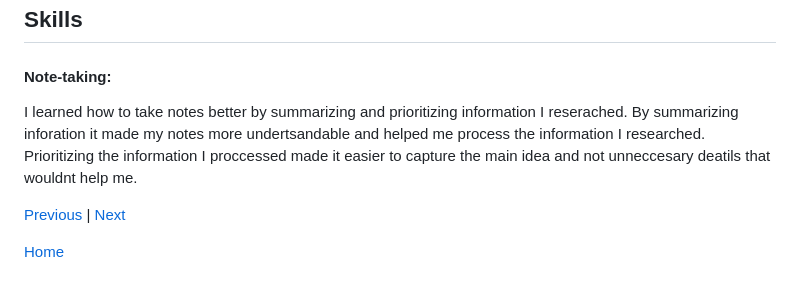
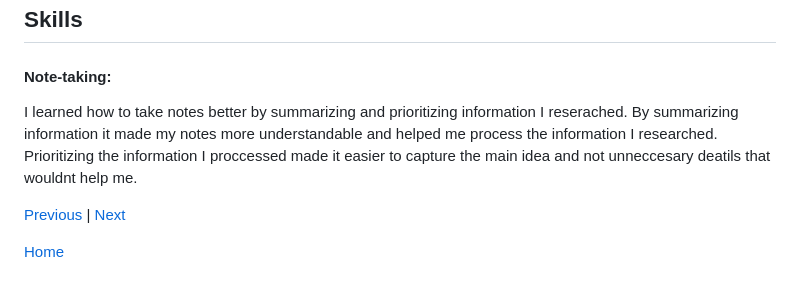
Before and after one commit to emilyc8685/sep10-freedom-project, a Markdown page: blog/entry02.md, the part around the change. Rendered like a GitHub page.

```diff
--- a/blog/entry02.md
+++ b/blog/entry02.md
@@ -43,7 +43,7 @@ Im on my second stage of the engineering design process which is to reasecrh the
 
 ## Skills
 #### Note-taking:
-I learned how to take notes better by summarizing and prioritizing information I reserached. By summarizing inforation it made my notes more undertsandable and helped me process the information I researched. Prioritizing the information I proccessed made it easier to capture the main idea and not unneccesary deatils that wouldnt help me.
+I learned how to take notes better by summarizing and prioritizing information I reserached. By summarizing information it made my notes more understandable and helped me process the information I researched. Prioritizing the information I proccessed made it easier to capture the main idea and not unneccesary deatils that wouldnt help me.
 
 [Previous](entry01.md) | [Next](entry03.md)
 
```
